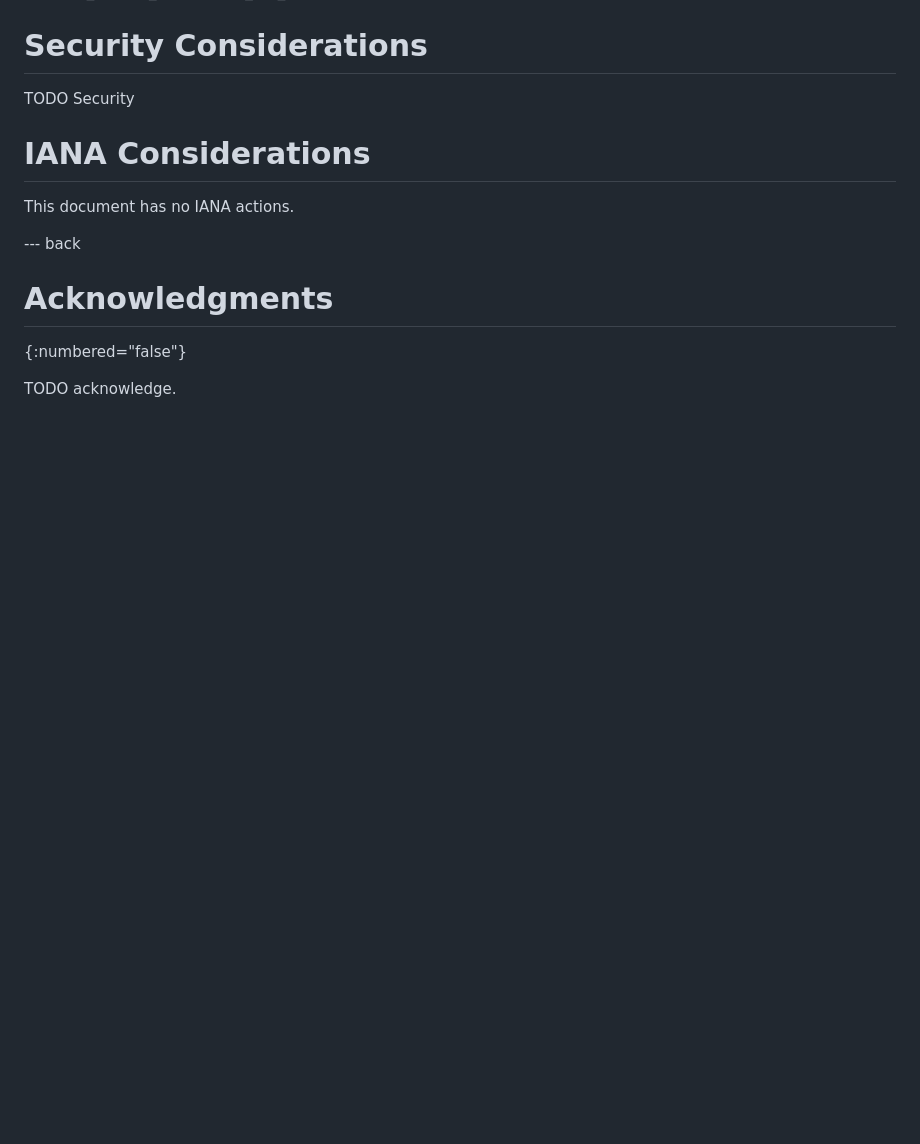
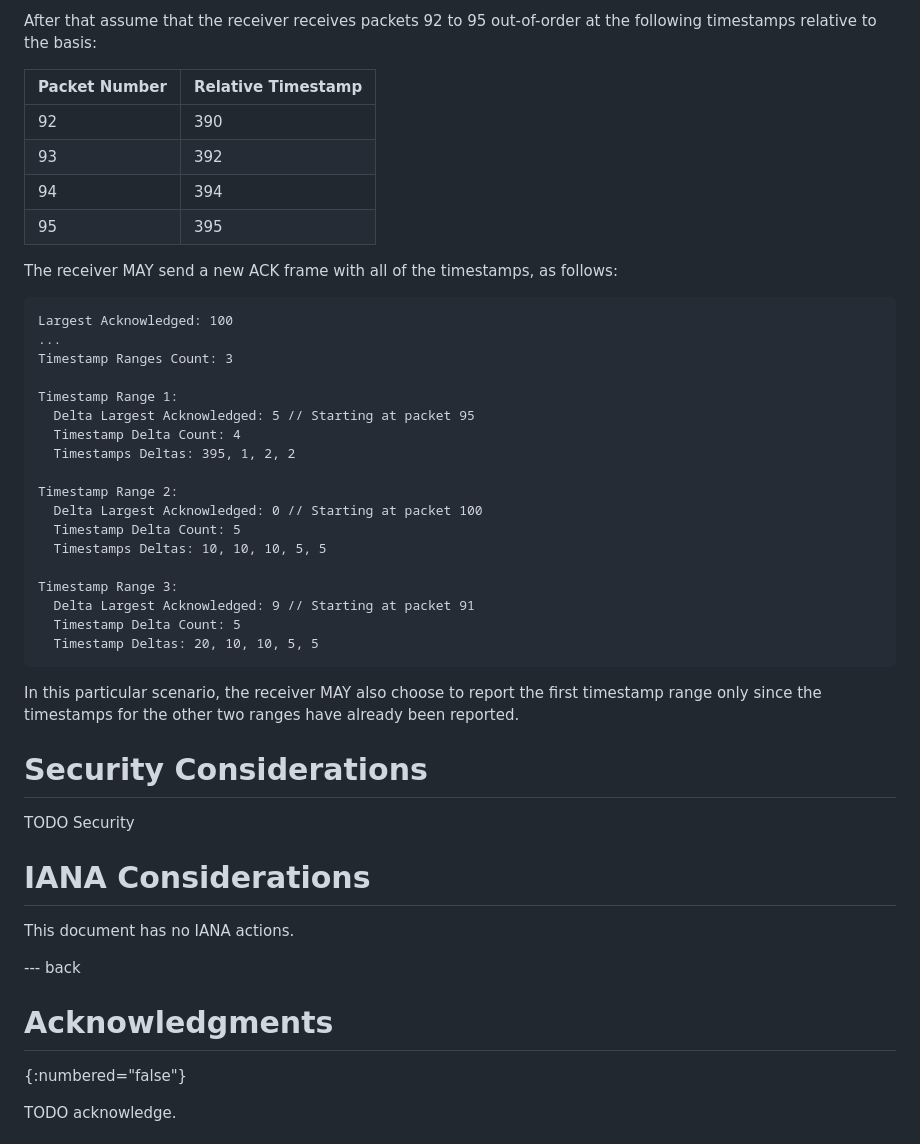
Before and after one commit to wcsmith/draft-quic-receive-ts, a Markdown page: draft-smith-quic-receive-ts.md, the part around the change printed below. GitHub-like rendering; blank space fills up the shorter version.

```diff
--- a/draft-smith-quic-receive-ts.md
+++ b/draft-smith-quic-receive-ts.md
@@ -256,3 +294,37 @@ acknowledged packets. Examples of such scenarios are:
+After that assume that the receiver receives packets 92 to 95 out-of-order at the following timestamps relative to the basis:
+
+| Packet Number    | Relative Timestamp |
+| ---------------- | ------------------ |
+| 92               | 390                |
+| 93               | 392                |
+| 94               | 394                |
+| 95               | 395                |
+
+The receiver MAY send a new ACK frame with all of the timestamps,
+as follows:
+
+~~~
+Largest Acknowledged: 100
+...
+Timestamp Ranges Count: 3
+
+Timestamp Range 1:
+  Delta Largest Acknowledged: 5 // Starting at packet 95
+  Timestamp Delta Count: 4
+  Timestamps Deltas: 395, 1, 2, 2
+
+Timestamp Range 2:
+  Delta Largest Acknowledged: 0 // Starting at packet 100
+  Timestamp Delta Count: 5
+  Timestamps Deltas: 10, 10, 10, 5, 5
+
+Timestamp Range 3:
+  Delta Largest Acknowledged: 9 // Starting at packet 91
+  Timestamp Delta Count: 5
+  Timestamp Deltas: 20, 10, 10, 5, 5
+~~~
+
+In this particular scenario, the receiver MAY also choose to report the first timestamp range only since the timestamps for the other two ranges have already been reported.
 
 # Security Considerations
 
```
Also changed, not shown: other parts of draft-smith-quic-receive-ts.md (+39 -1 lines).
